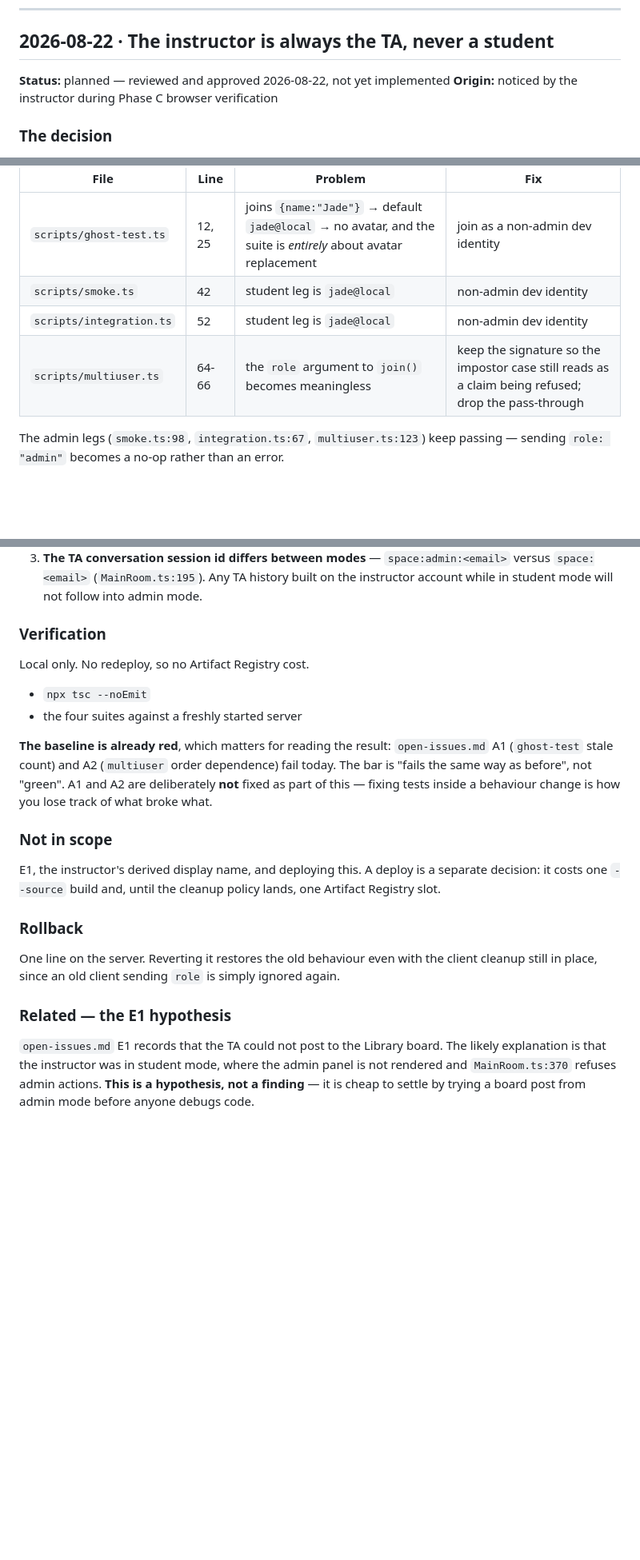
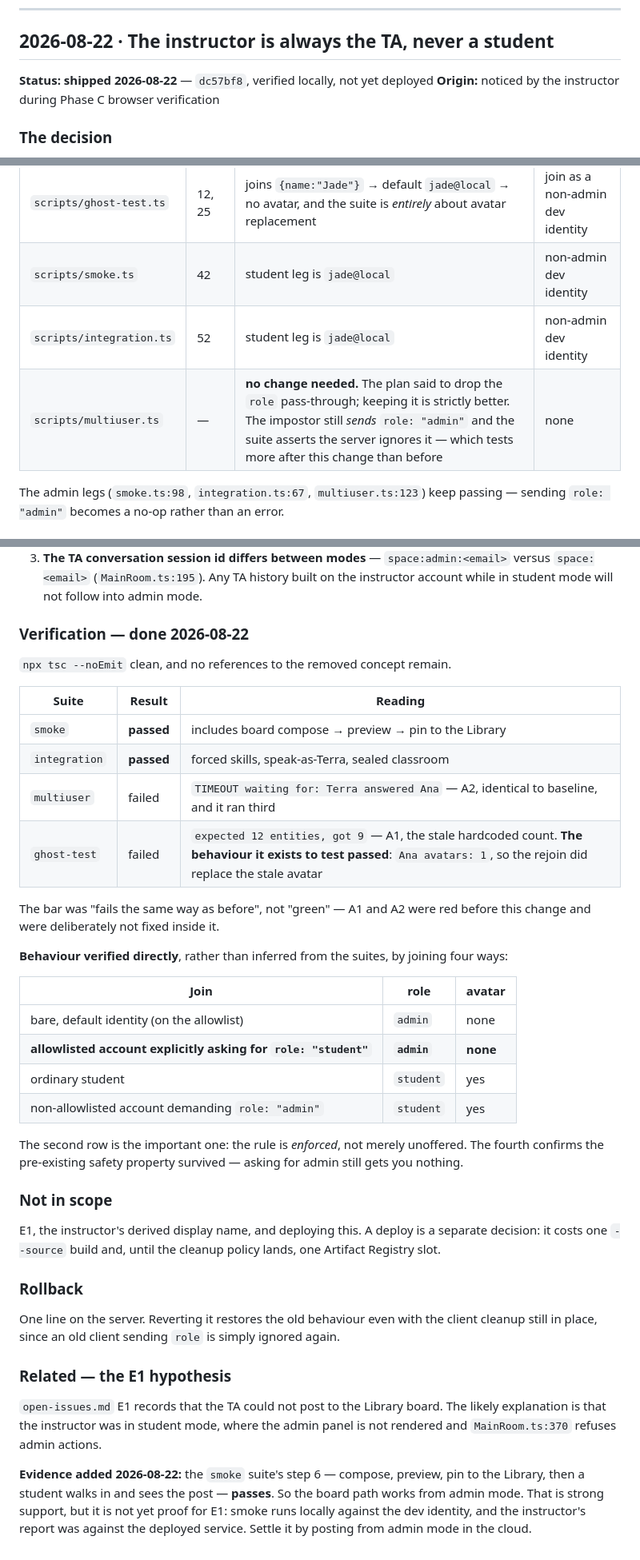
Before and after one commit to jadexq/STAT689-website, a Markdown page: plan/app-changes.md, 3 parts joined by grey strips. Shown at 80% size. Drawn GitHub-style; blank space fills up the shorter version.

Commit message:
Mark the instructor-is-always-TA change shipped, with verification results

```diff
--- a/plan/app-changes.md
+++ b/plan/app-changes.md
@@ -35,7 +35,7 @@ same way: an old entry is *supposed* to describe how things were on that date.
 
 ## 2026-08-22 · The instructor is always the TA, never a student
 
-**Status:** planned — reviewed and approved 2026-08-22, not yet implemented
+**Status:** **shipped 2026-08-22** — `dc57bf8`, verified locally, not yet deployed
 **Origin:** noticed by the instructor during Phase C browser verification
 
 ### The decision
@@ -103,7 +103,7 @@ joins as `jade@local` expecting an avatar breaks:
 | `scripts/ghost-test.ts` | 12, 25 | joins `{name:"Jade"}` → default `jade@local` → no avatar, and the suite is *entirely* about avatar replacement | join as a non-admin dev identity |
 | `scripts/smoke.ts` | 42 | student leg is `jade@local` | non-admin dev identity |
 | `scripts/integration.ts` | 52 | student leg is `jade@local` | non-admin dev identity |
-| `scripts/multiuser.ts` | 64-66 | the `role` argument to `join()` becomes meaningless | keep the signature so the impostor case still reads as a claim being refused; drop the pass-through |
+| `scripts/multiuser.ts` | — | **no change needed.** The plan said to drop the `role` pass-through; keeping it is strictly better. The impostor still *sends* `role: "admin"` and the suite asserts the server ignores it — which tests more after this change than before | none |
 
 The admin legs (`smoke.ts:98`, `integration.ts:67`, `multiuser.ts:123`) keep passing — sending
 `role: "admin"` becomes a no-op rather than an error.
@@ -120,17 +120,31 @@ The admin legs (`smoke.ts:98`, `integration.ts:67`, `multiuser.ts:123`) keep pas
    `space:<email>` (`MainRoom.ts:195`). Any TA history built on the instructor account while in
    student mode will not follow into admin mode.
 
-### Verification
+### Verification — done 2026-08-22
 
-Local only. No redeploy, so no Artifact Registry cost.
+`npx tsc --noEmit` clean, and no references to the removed concept remain.
 
-- `npx tsc --noEmit`
-- the four suites against a freshly started server
+| Suite | Result | Reading |
+|---|---|---|
+| `smoke` | **passed** | includes board compose → preview → pin to the Library |
+| `integration` | **passed** | forced skills, speak-as-Terra, sealed classroom |
+| `multiuser` | failed | `TIMEOUT waiting for: Terra answered Ana` — A2, identical to baseline, and it ran third |
+| `ghost-test` | failed | `expected 12 entities, got 9` — A1, the stale hardcoded count. **The behaviour it exists to test passed**: `Ana avatars: 1`, so the rejoin did replace the stale avatar |
 
-**The baseline is already red**, which matters for reading the result: `open-issues.md` A1
-(`ghost-test` stale count) and A2 (`multiuser` order dependence) fail today. The bar is
-"fails the same way as before", not "green". A1 and A2 are deliberately **not** fixed as part
-of this — fixing tests inside a behaviour change is how you lose track of what broke what.
+The bar was "fails the same way as before", not "green" — A1 and A2 were red before this change
+and were deliberately not fixed inside it.
+
+**Behaviour verified directly**, rather than inferred from the suites, by joining four ways:
+
+| Join | role | avatar |
+|---|---|---|
+| bare, default identity (on the allowlist) | `admin` | none |
+| **allowlisted account explicitly asking for `role: "student"`** | **`admin`** | **none** |
+| ordinary student | `student` | yes |
+| non-allowlisted account demanding `role: "admin"` | `student` | yes |
+
+The second row is the important one: the rule is *enforced*, not merely unoffered. The fourth
+confirms the pre-existing safety property survived — asking for admin still gets you nothing.
 
 ### Not in scope
 
@@ -146,5 +160,10 @@ still in place, since an old client sending `role` is simply ignored again.
 
 `open-issues.md` E1 records that the TA could not post to the Library board. The likely
 explanation is that the instructor was in student mode, where the admin panel is not rendered
-and `MainRoom.ts:370` refuses admin actions. **This is a hypothesis, not a finding** — it is
-cheap to settle by trying a board post from admin mode before anyone debugs code.
+and `MainRoom.ts:370` refuses admin actions.
+
+**Evidence added 2026-08-22:** the `smoke` suite's step 6 — compose, preview, pin to the
+Library, then a student walks in and sees the post — **passes**. So the board path works from
+admin mode. That is strong support, but it is not yet proof for E1: smoke runs locally against
+the dev identity, and the instructor's report was against the deployed service. Settle it by
+posting from admin mode in the cloud.
```
